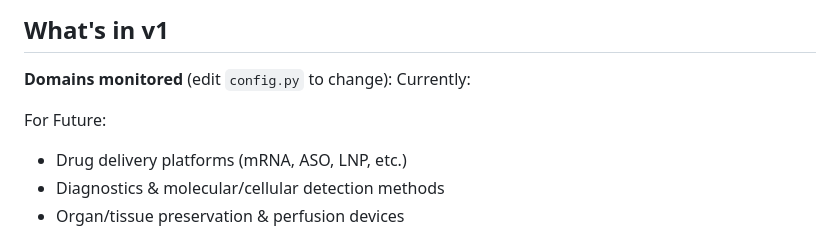
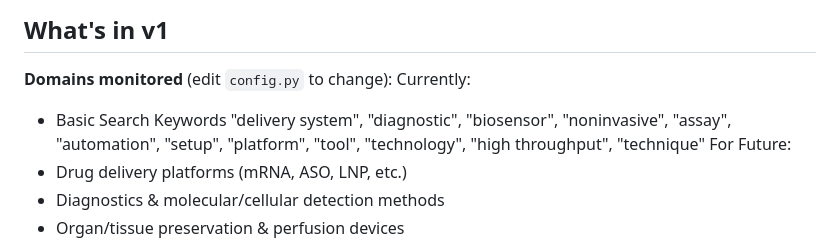
Before and after one commit to hazelcinn/new-biotech-radar, a Markdown page: README.md, the part around the change. Drawn GitHub-style.

```diff
--- a/README.md
+++ b/README.md
@@ -7,7 +7,8 @@ companies worldwide, built on free public sources.
 
 **Domains monitored** (edit `config.py` to change):
 Currently:
-
+- Basic Search Keywords
+        "delivery system", "diagnostic", "biosensor", "noninvasive", "assay", "automation", "setup", "platform", "tool", "technology", "high throughput", "technique"
 For Future:
 - Drug delivery platforms (mRNA, ASO, LNP, etc.)
 - Diagnostics & molecular/cellular detection methods
```
